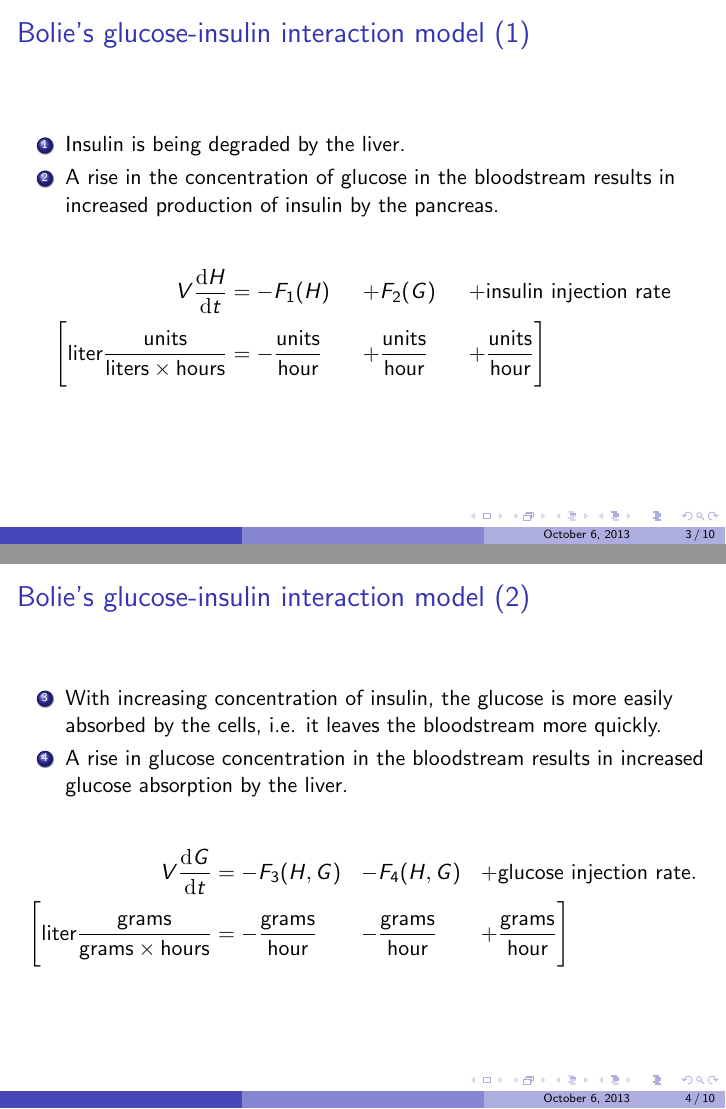
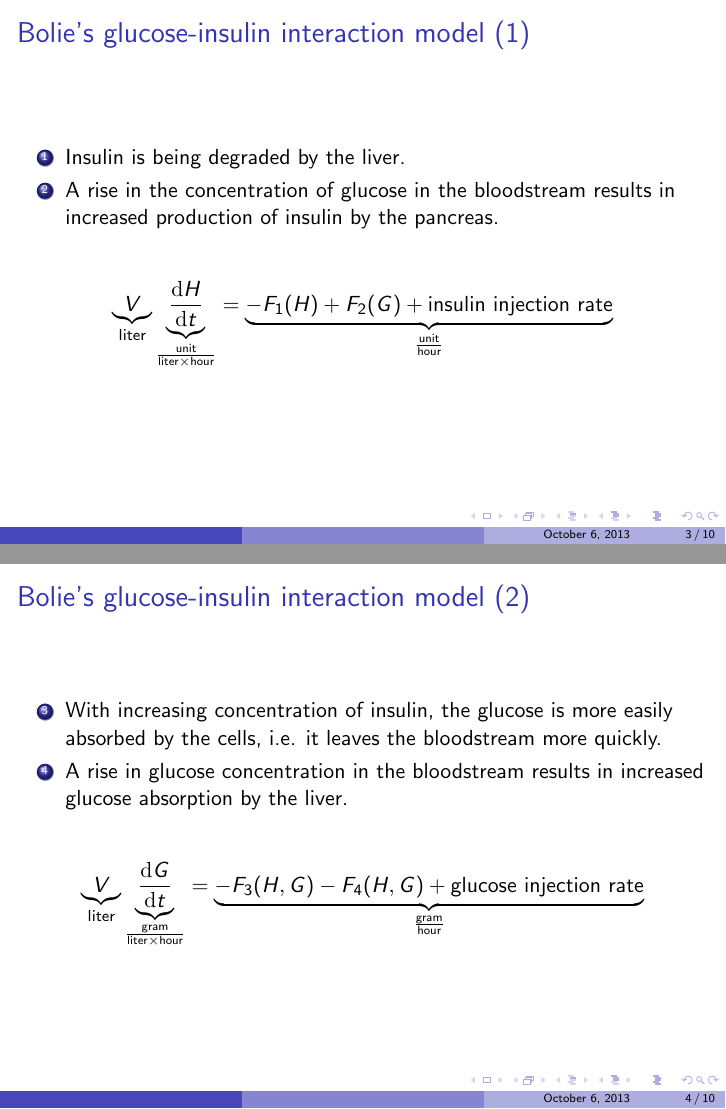
Before and after one commit to martingurtner/ModelOfDiabetes, LaTeX slides (Presentation.tex): pages 3 and 4 of 10, joined at a grey line. Compiled offline with pdfLaTeX.

Commit message:
preklepy a uprava mych rovnic

```diff
--- a/Presentation.tex
+++ b/Presentation.tex
@@ -62,11 +62,15 @@
 \end{enumerate}
 
 \begin{align*}
-V\frac{\m{d} H}{\m{d} t}&=-F_1(H)&+&F_2(G)&+ &\text{insulin injection rate}\\
-\Bigg[\text{liter}\frac{\text{units}}{\text{liters} \times\text{hours}}&=-\frac{\text{units}}{\text{hour}}&+&\frac{\text{units}}{\text{hour}}&+&\frac{\text{units}}{\text{hour}}\Bigg]
+\underbrace{V}_%
+{\text{liter}}%
+%
+\underbrace{\frac{\m{d} H}{\m{d} t}}_%
+{\frac{\text{unit}}{\text{liter} \times\text{hour}}}
+=%
+\underbrace{-F_1(H)+F_2(G)+\text{insulin injection rate}}%
+_{\frac{\text{unit}}{\text{hour}}}
 \end{align*}
-
-
 
 \end{frame}
 
@@ -81,8 +85,14 @@ V\frac{\m{d} H}{\m{d} t}&=-F_1(H)&+&F_2(G)&+ &\text{insulin injection rate}\\
 \end{enumerate}
 
 \begin{align*}
-V\frac{\m{d} G}{\m{d} t}&=-F_3(H,G)&-&F_4(H,G) &+&\text{glucose injection rate}.\\
-\Bigg[\text{liter}\frac{\text{grams}}{\text{grams} \times\text{hours}}&=-\frac{\text{grams}}{\text{hour}}&-&\frac{\text{grams}}{\text{hour}}&+&\frac{\text{grams}}{\text{hour}}\Bigg]
+\underbrace{V}_%
+{\text{liter}}%
+%
+\underbrace{\frac{\m{d} G}{\m{d} t}}_%
+{\frac{\text{gram}}{\text{liter} \times\text{hour}}}
+=%
+\underbrace{-F_3(H,G)-F_4(H,G) +\text{glucose injection rate}}%
+_{\frac{\text{gram}}{\text{hour}}}
 \end{align*}
 
 
```
Also changed, not shown: Presentation.tex (2 more changed lines).
